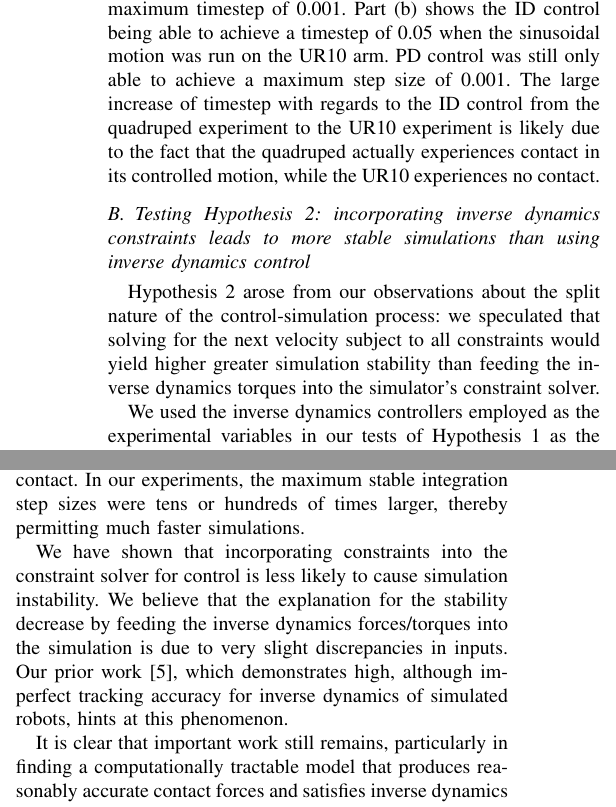
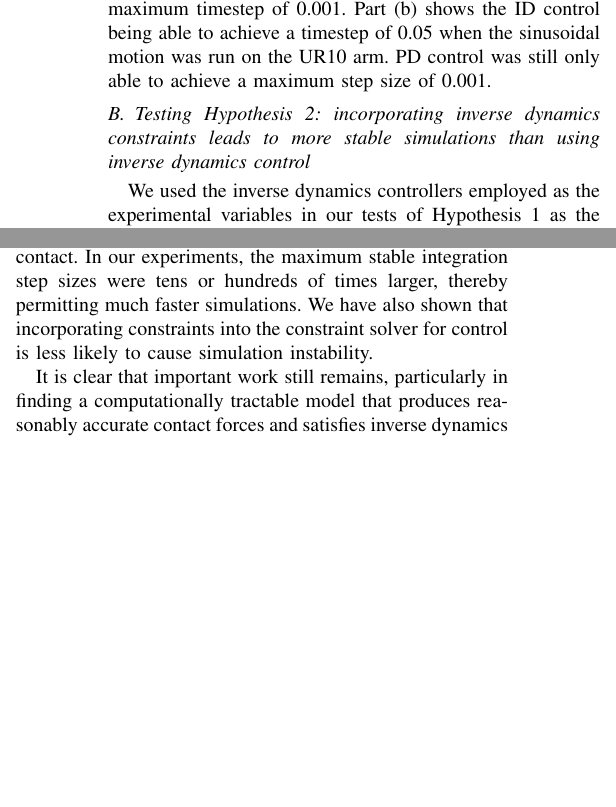
Before and after one commit to JShep1/PaperAbstract, a LaTeX paper (paper.tex): two parts of the columns of page 2 of 2, joined at a grey line, cut so that both start at the same text, the shorter picture padded with empty space. Compiled offline with pdfLaTeX.

Commit message:
Finalized abstract

```diff
--- a/paper.tex
+++ b/paper.tex
@@ -175,13 +174,13 @@ A PD-controlled UR10 arm served as one experimental control for Hypothesis~1. Th
 %We used the non-complementarity-based inverse dynamics control approach described in~\cite{Zapolsky:2015c}, which was necessary since one or more links of the robot remained in contact with the environment, as our experimental variable. Tables~\ref{table:quad}~and~\ref{table:UR10} list the results from the experiments with both robots: inverse dynamics control allows the simulations to run 500\% and 5480\% faster, respectively.
 
 
-In both experiments, the ID control was able to achieve a higher timestep than the PD control. Figure~\ref{fig:pos_error} (a) shows that during the quadruped experiment, the ID control was able to achieve a maximum stable timestep of 0.004. The PD control, on the other hand was only able to achieve a maximum timestep of 0.001. Part (b) shows the ID control being able to achieve a timestep of 0.05 when the sinusoidal motion was run on the UR10 arm.  PD control was still only able to achieve a maximum step size of 0.001.  The large increase of timestep with regards to the ID control from the quadruped experiment to the UR10 experiment is likely due to the fact that the quadruped actually experiences contact in its controlled motion, while the UR10 experiences no contact.
+In both experiments, the ID control was able to achieve a higher timestep than the PD control. Figure~\ref{fig:pos_error} (a) shows that during the quadruped experiment, the ID control was able to achieve a maximum stable timestep of 0.004. The PD control, on the other hand was only able to achieve a maximum timestep of 0.001. Part (b) shows the ID control being able to achieve a timestep of 0.05 when the sinusoidal motion was run on the UR10 arm.  PD control was still only able to achieve a maximum step size of 0.001.  %The large increase of timestep with regards to the ID control from the quadruped experiment to the UR10 experiment is likely due to the fact that the quadruped actually experiences contact in its controlled motion, while the UR10 experiences no contact.
 
 \subsection{Testing Hypothesis 2: incorporating inverse dynamics constraints leads to more stable simulations than using inverse dynamics control}
 \label{section:hypo2}
 
 
-Hypothesis~2 arose from our observations about the split nature of the control-simulation process: we speculated that solving for the next velocity subject to all constraints would yield higher greater simulation stability than feeding the inverse dynamics torques into the simulator's constraint solver.
+%Hypothesis~2 arose from our observations about the split nature of the control-simulation process: we speculated that solving for the next velocity subject to all constraints would yield higher greater simulation stability than feeding the inverse dynamics torques into the simulator's constraint solver.
 
 We used the inverse dynamics controllers employed as the experimental variables in our tests of Hypothesis~1 as the experimental controls in our tests of Hypothesis~2. For the variables in this experiment, we tested the UR10 arm and the quadrupedal robot. We also tested the quadrupedal robot using an experimental, optimization-based constraint solver.
 
@@ -197,9 +196,7 @@ Claude Lacoursi\`{e}re suggested in personal communication that adding gearing t
 
 \section{Discussion}
 
-We have demonstrated the capability of inverse dynamics to dramatically speed multi-rigid body simulations with contact.  In our experiments, the maximum stable integration step sizes were tens or hundreds of times larger, thereby permitting much faster simulations.
-
-We have shown that incorporating constraints into the constraint solver for control is less likely to cause simulation instability. We believe that the explanation for the stability decrease by feeding the inverse dynamics forces/torques into the simulation is due to very slight discrepancies in inputs. Our prior work~\cite{Zapolsky:2015c}, which demonstrates high, although imperfect tracking accuracy for inverse dynamics of simulated robots, hints at this phenomenon.
+We have demonstrated the capability of inverse dynamics to dramatically speed multi-rigid body simulations with contact.  In our experiments, the maximum stable integration step sizes were tens or hundreds of times larger, thereby permitting much faster simulations.  We have also shown that incorporating constraints into the constraint solver for control is less likely to cause simulation instability. %We believe that the explanation for the stability decrease by feeding the inverse dynamics forces/torques into the simulation is due to very slight discrepancies in inputs. %Our prior work~\cite{Zapolsky:2015c}, which demonstrates high, although imperfect tracking accuracy for inverse dynamics of simulated robots, hints at this phenomenon.
 
 It is clear that important work still remains, particularly in finding a computationally tractable model that produces reasonably accurate contact forces and satisfies inverse dynamics constraints as well as force/torque limits. In the meantime, adding gearing to robots with electromagnetic actuators can provide the requisite simulation stability necessary for high frequency (realtime and above) simulation, albeit with far lower tracking accuracy.
 
```
Also changed, not shown: Quad_pos2.png (added), UR10_pos2.png (added), paper.pdf (added), paper.tex (5 more changed lines).
